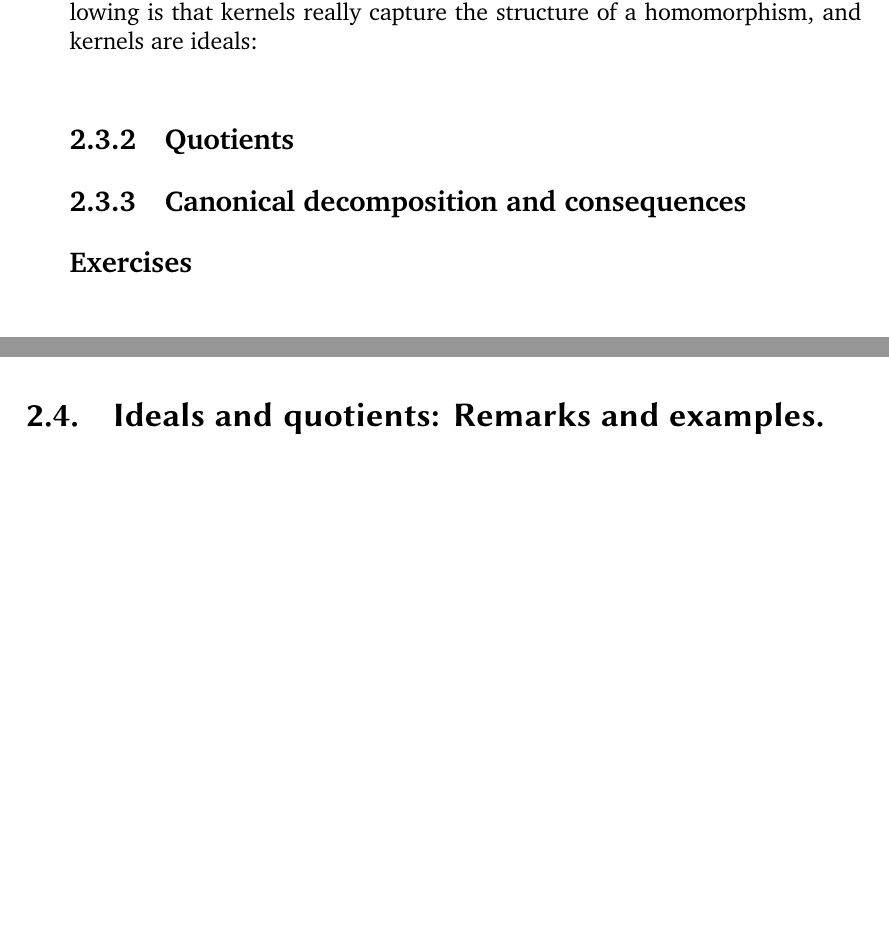
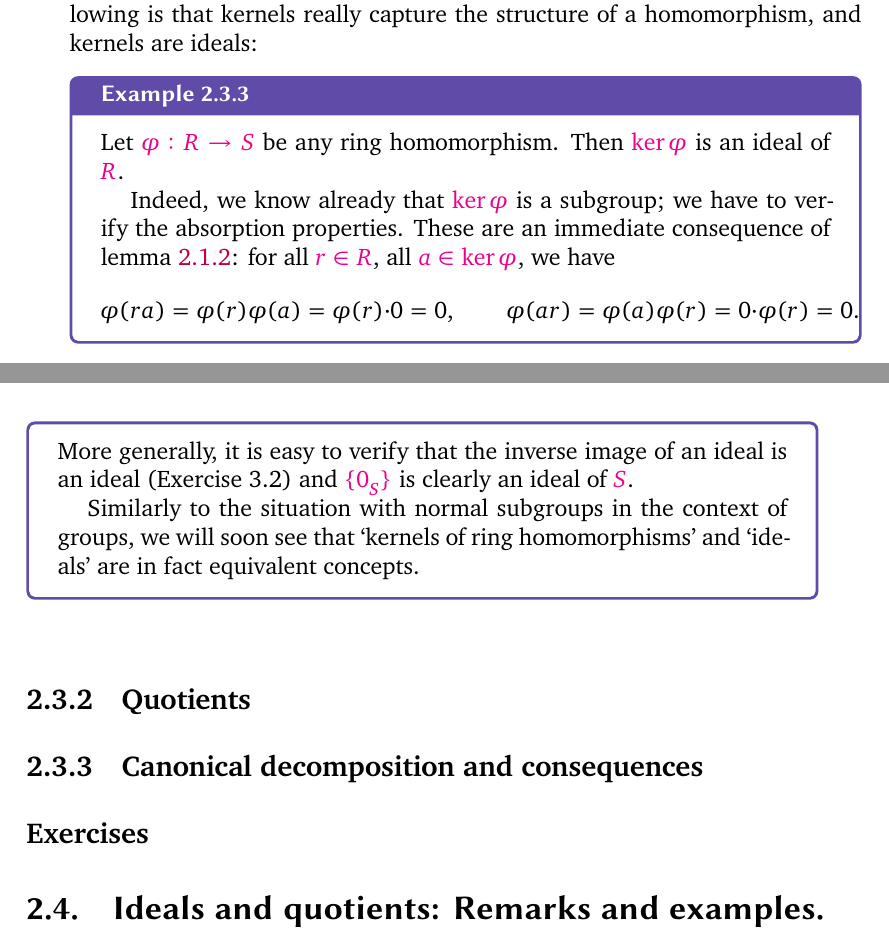
Before and after one commit to kvanvels/algebra_0, a LaTeX thesis (master.tex, which reads chapters/rings.tex): two parts of pages 66 and 67 of 71, joined at a grey line, cut so that both start at the same text, the shorter picture padded with empty space. Compiled offline with XeLaTeX; a missing font is replaced by an installed copy or a similar font.

Commit message:
rings: convert §3.1 Example 3.3 (kernel is ideal)

```diff
--- a/chapters/rings.tex
+++ b/chapters/rings.tex
@@ -955,24 +955,17 @@ Of course in a commutative ring there is no distinction between left- and right-
   As seen in \S{}2.3, a subring of $R$ is a subset $S \subseteq R$ which contains $1_R$ and satisfies the ring axioms with respect to the operations $+$, $\cdot$ induced from $R$. Ideals are close to being subrings: they are subgroups, and they are closed with respect to multiplication. But the only ideal of a ring $R$ containing $1_R$ is $R$ itself: this is an immediate consequence of the `absorption properties' stated in \cref{defn:rings:ideal}. Thus ideals are in general not subrings; they are `rngs'.
 \end{rem}
 Ideals are considerably more important than subrings in the development of the theory of rings.\footnote{Arguably, the reason is that ideals are precisely the submodules of a ring $R$.} Of course the image of a ring homomorphism is necessarily a subring of the target; but a lesson learned from \S{}II.8.1 and following is that kernels really capture the structure of a homomorphism, and kernels are ideals:
-% Example 3.3. Let \phi  : R \to  S be any ring homomorphism. Then ker \phi  is an
-% ideal
-% of R.
-% Indeed, we know already that ker \phi  is a subgroup; we have to verify the
-% absorp-
-% tion properties. These are an immediate consequence of Lemma 1.2: for all r \in
-% R,
-% all a \in  ker \phi , we have
-% \phi (ra) = \phi (r)\phi (a) = \phi (r) \cdot  0 = 0,
-% \phi (ar) = \phi (a)\phi (r) = 0 \cdot  \phi (r) = 0.
-% More generally, it is easy to verify that the inverse image of an ideal is an
-% ideal
-% (Exercise 3.2) and {0S } is clearly an ideal of S.
-% Similarly to the situation with normal subgroups in the context of groups, we
-% will soon see that `kernels of ring homomorphisms' and `ideals' are in fact
-% equivalent
-% concepts.
-%  ?
+\begin{exam}{}{}
+  Let $\varphi : R \to S$ be any ring homomorphism. Then $\ker \varphi$ is an ideal of $R$.
+
+  Indeed, we know already that $\ker \varphi$ is a subgroup; we have to verify the absorption properties. These are an immediate consequence of \cref{lem:rings:zero-mult}: for all $r \in R$, all $a \in \ker \varphi$, we have
+  \[
+    \varphi(ra) = \varphi(r)\varphi(a) = \varphi(r) \cdot 0 = 0, \qquad \varphi(ar) = \varphi(a)\varphi(r) = 0 \cdot \varphi(r) = 0.
+  \]
+  More generally, it is easy to verify that the inverse image of an ideal is an ideal (Exercise~3.2) and $\{0_S\}$ is clearly an ideal of $S$.
+
+  Similarly to the situation with normal subgroups in the context of groups, we will soon see that `kernels of ring homomorphisms' and `ideals' are in fact equivalent concepts.
+\end{exam}
 
 \subsection{Quotients}
 \label{subsec:rings:quotients}
```
